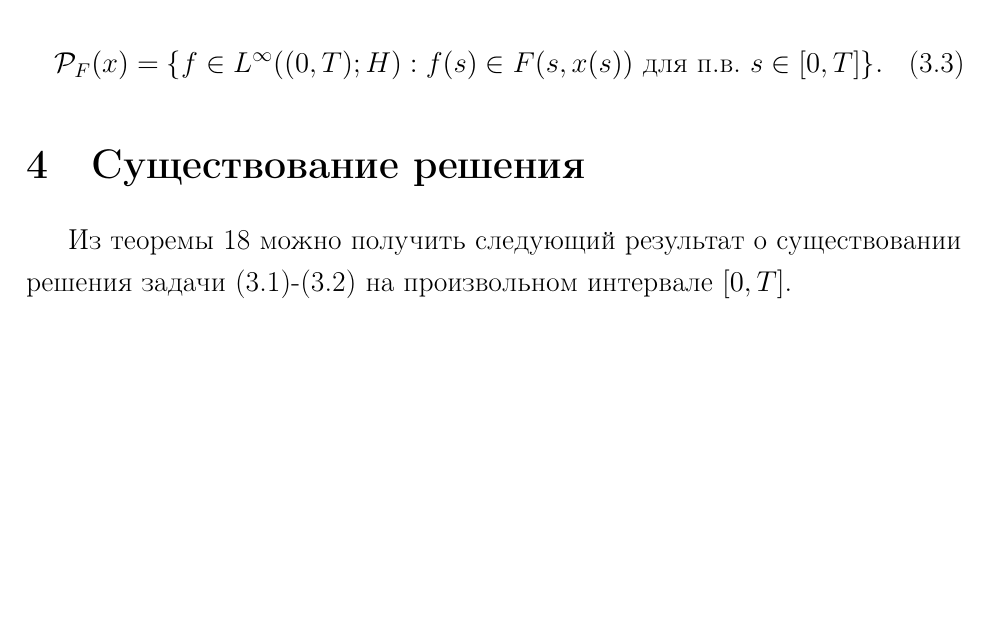
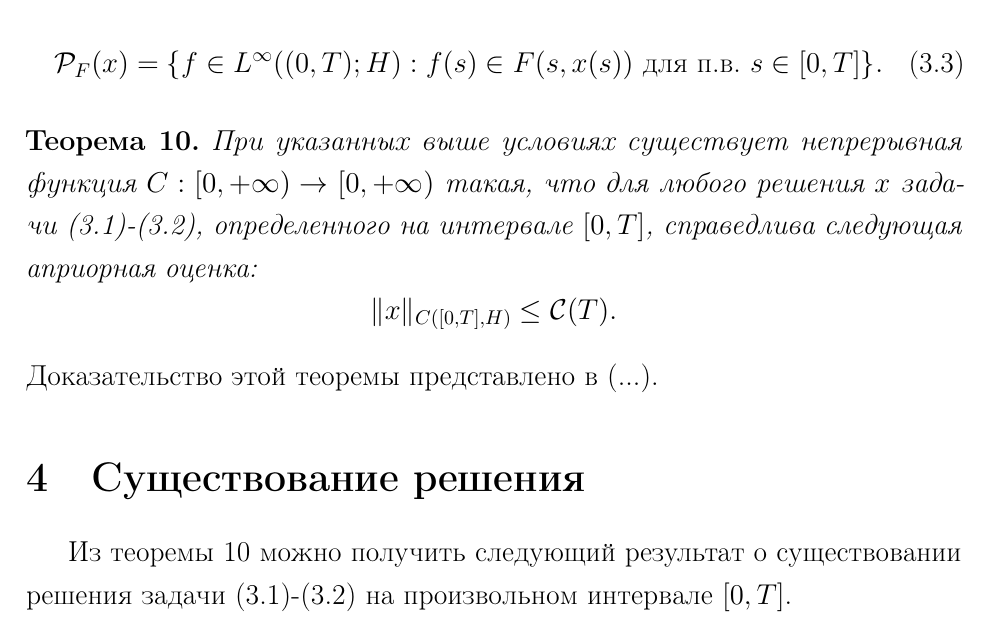
Before and after one commit to ijustbsd/diplom-kate-2021, a LaTeX thesis (diplom.tex, which reads main.tex): part of page 10 of 16, cut so that both start at the same text, the shorter picture padded with empty space. Compiled offline with pdfLaTeX.

Commit message:
Добавлена теорема о существовании оценки

```diff
--- a/main.tex
+++ b/main.tex
@@ -328,9 +328,19 @@ $\mathcal{P}_F: C([0, T]; H) \multimap L^\infty ((0, T); H)$ определяе
     \mathcal{P}_F(x) = \{ f \in L^\infty ((0, T); H): f(s) \in F(s, x(s)) \text{ для п.в. } s \in [0, T] \}.
 \end{equation}
 
+\begin{theorem}
+    \label{th:c_exist}
+    При указанных выше условиях существует непрерывная функция $C: [0, +\infty) \rightarrow [0, +\infty)$ такая,
+    что для любого решения $x$ задачи (\ref{eq:cd_0q})-(\ref{eq:cd_0q_x0}), определенного на интервале $[0, T]$,
+    справедлива следующая априорная оценка:
+    $$\norm{x}_{C([0, T], H)} \leq \mathcal{C}(T).$$
+\end{theorem}
+
+\noindent Доказательство этой теоремы представлено в (...).
+
 \section{Существование решения}
 
-Из теоремы 18 можно получить следующий результат о существовании решения задачи (\ref{eq:cd_0q})-(\ref{eq:cd_0q_x0}) на произвольном
+Из теоремы \ref{th:c_exist} можно получить следующий результат о существовании решения задачи (\ref{eq:cd_0q})-(\ref{eq:cd_0q_x0}) на произвольном
 интервале $[0, T]$.
 
 \begin{theorem}
```
